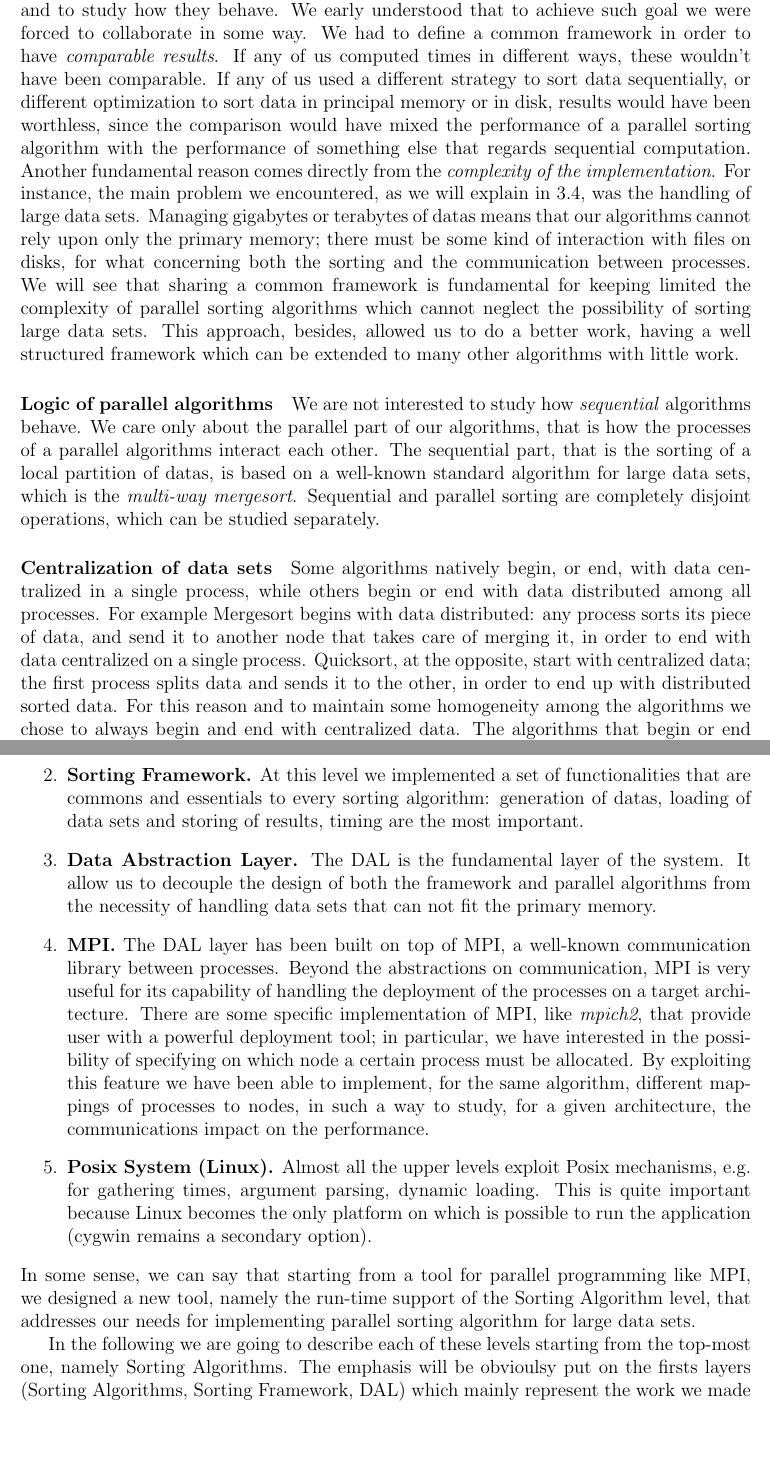
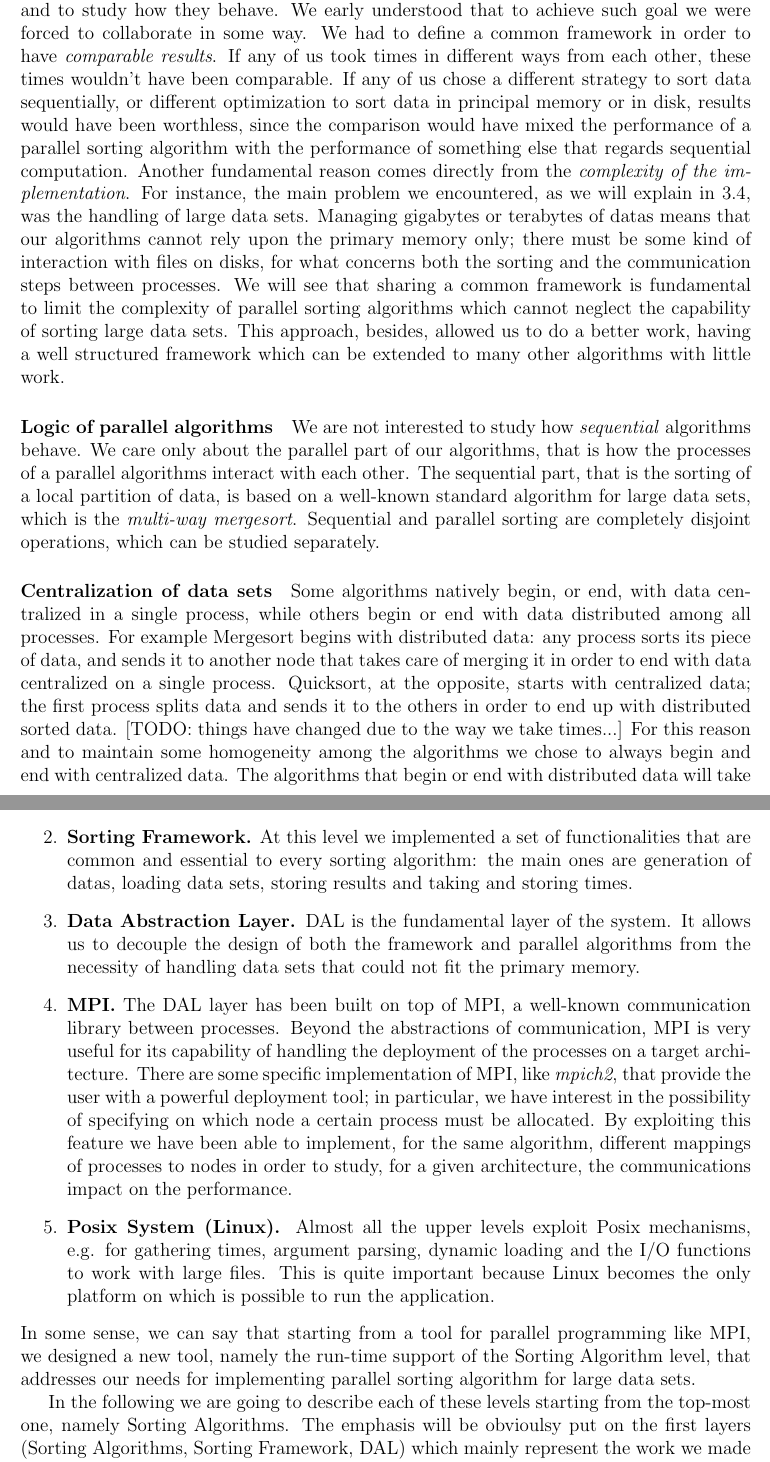
Before and after one commit to peoro/Parasort, a LaTeX document (report/Relazione.tex, which reads report/assumptions.tex, report/framework.tex): two parts of pages 5 and 7 of 91, joined at a grey line, cut so that both start at the same text, the shorter picture padded with empty space. Compiled offline with pdfLaTeX.

Commit message:
Fixed some syntax/spelling errors

```diff
--- a/report/assumptions.tex
+++ b/report/assumptions.tex
@@ -1,9 +1,9 @@
 Now we will summarize assumptions and design choices that we made for this project, emerged during the several meetings.
 
-\paragraph{Common framework} The work we need to do is to compare parallel sorting algorithms and to study how they behave. We early understood that to achieve such goal we were forced to collaborate in some way. We had to define a common framework in order to have \textit{comparable results}. If any of us computed times in different ways, these wouldn't have been comparable. If any of us used a different strategy to sort data sequentially, or different optimization to sort data in principal memory or in disk, results would have been worthless, since the comparison would have mixed the performance of a parallel sorting algorithm with the performance of something else that regards sequential computation. Another fundamental reason comes directly from the \textit{complexity of the implementation}. For instance, the main problem we encountered, as we will explain in~\ref{DAL}, was the handling of large data sets. Managing gigabytes or terabytes of datas means that our algorithms cannot rely upon only the primary memory; there must be some kind of interaction with files on disks, for what concerning both the sorting and the communication between processes. We will see that sharing a common framework is fundamental for keeping limited the complexity of parallel sorting algorithms which cannot neglect the possibility of sorting large data sets. This approach, besides, allowed us to do a better work, having a well structured framework which can be extended to many other algorithms with little work.
+\paragraph{Common framework} The work we need to do is to compare parallel sorting algorithms and to study how they behave. We early understood that to achieve such goal we were forced to collaborate in some way. We had to define a common framework in order to have \textit{comparable results}. If any of us took times in different ways from each other, these times wouldn't have been comparable. If any of us chose a different strategy to sort data sequentially, or different optimization to sort data in principal memory or in disk, results would have been worthless, since the comparison would have mixed the performance of a parallel sorting algorithm with the performance of something else that regards sequential computation. Another fundamental reason comes directly from the \textit{complexity of the implementation}. For instance, the main problem we encountered, as we will explain in~\ref{DAL}, was the handling of large data sets. Managing gigabytes or terabytes of datas means that our algorithms cannot rely upon the primary memory only; there must be some kind of interaction with files on disks, for what concerns both the sorting and the communication steps between processes. We will see that sharing a common framework is fundamental to limit the complexity of parallel sorting algorithms which cannot neglect the capability of sorting large data sets. This approach, besides, allowed us to do a better work, having a well structured framework which can be extended to many other algorithms with little work.
 
-\paragraph{Logic of parallel algorithms} We are not interested to study how \textit{sequential} algorithms behave. We care only about the parallel part of our algorithms, that is how the processes of a parallel algorithms interact each other. The sequential part, that is the sorting of a local partition of datas, is based on a well-known standard algorithm for large data sets, which is the \textit{multi-way mergesort}. Sequential and parallel sorting are completely disjoint operations, which can be studied separately.
+\paragraph{Logic of parallel algorithms} We are not interested to study how \textit{sequential} algorithms behave. We care only about the parallel part of our algorithms, that is how the processes of a parallel algorithms interact with each other. The sequential part, that is the sorting of a local partition of data, is based on a well-known standard algorithm for large data sets, which is the \textit{multi-way mergesort}. Sequential and parallel sorting are completely disjoint operations, which can be studied separately.
 
-\paragraph{Centralization of data sets} Some algorithms natively begin, or end, with data centralized in a single process, while others begin or end with data distributed among all processes. For example Mergesort begins with data distributed: any process sorts its piece of data, and send it to another node that takes care of merging it, in order to end with data centralized on a single process. Quicksort, at the opposite, start with centralized data; the first process splits data and sends it to the other, in order to end up with distributed sorted data. For this reason and to maintain some homogeneity among the algorithms we chose to always begin and end with centralized data. The algorithms that begin or end with distributed data will take care of scattering or gathering data, studying these extra (ie: unneeded by the algorithm, but needed by our common algorithm-testbed) operations separately from the rest of the computation.
+\paragraph{Centralization of data sets} Some algorithms natively begin, or end, with data centralized in a single process, while others begin or end with data distributed among all processes. For example Mergesort begins with distributed data: any process sorts its piece of data, and sends it to another node that takes care of merging it in order to end with data centralized on a single process. Quicksort, at the opposite, starts with centralized data; the first process splits data and sends it to the others in order to end up with distributed sorted data. [TODO: things have changed due to the way we take times...] For this reason and to maintain some homogeneity among the algorithms we chose to always begin and end with centralized data. The algorithms that begin or end with distributed data will take care of scattering or gathering data, studying these extra (ie: unneeded by the algorithm, but needed by our common algorithm-testbed) operations separately from the rest of the computation.
 
 \paragraph{Stencils} Since our platform is a cluster made of multi-core nodes, we know that communication patterns between our several processes may weight a lot on the final performances. We will be looking for heuristic approaches to map processes in order to study what scenario will result in best performances due to communications between cores on different nodes, or on different parts of the single node.
--- a/report/framework.tex
+++ b/report/framework.tex
@@ -8,12 +8,12 @@ As we have already said, we had to design a framework in such a way that our alg
   \label{levels}
 \end{figure}
 \begin{enumerate}
-\item \textbf{Sorting Algorithms.} The logic of a parallel sorting algorithm is defined at this level. The programmer exploits the services provided by the Sorting Framework and works on primitives and data types provided by the DAL. As we will better explain later, we want to notice the fact that no visibility of MPI is provided at this level; for instance, processes of a parallel algorithm communicate each other by means of the communication primitives provided by the DAL.
-\item \textbf{Sorting Framework.} At this level we implemented a set of functionalities that are commons and essentials to every sorting algorithm: generation of datas, loading of data sets and storing of results, timing are the most important.
-\item \textbf{Data Abstraction Layer.} The DAL is the fundamental layer of the system. It allow us to decouple the design of both the framework and parallel algorithms from the necessity of handling data sets that can not fit the primary memory.
-\item \textbf{MPI.} The DAL layer has been built on top of MPI, a well-known communication library between processes. Beyond the abstractions on communication, MPI is very useful for its capability of handling the deployment of the processes on a target architecture. There are some specific implementation of MPI, like \textit{mpich2}, that provide user with a powerful deployment tool; in particular, we have interested in the possibility of specifying on which node a certain process must be allocated. By exploiting this feature we have been able to implement, for the same algorithm, different mappings of processes to nodes, in such a way to study, for a given architecture, the communications impact on the performance.
-\item \textbf{Posix System (Linux).} Almost all the upper levels exploit Posix mechanisms, e.g. for gathering times, argument parsing, dynamic loading. This is quite important because Linux becomes the only platform on which is possible to run the application (cygwin remains a secondary option).
+\item \textbf{Sorting Algorithms.} The logic of a parallel sorting algorithm is defined at this level. The programmer exploits the services provided by the Sorting Framework and works on primitives and data types provided by the DAL. As we will better explain later, we want to notice the fact that no visibility of MPI is provided at this level; for instance, processes of a parallel algorithm communicate with each other by means of the communication primitives provided by the DAL.
+\item \textbf{Sorting Framework.} At this level we implemented a set of functionalities that are common and essential to every sorting algorithm: the main ones are generation of datas, loading data sets, storing results and taking and storing times.
+\item \textbf{Data Abstraction Layer.} DAL is the fundamental layer of the system. It allows us to decouple the design of both the framework and parallel algorithms from the necessity of handling data sets that could not fit the primary memory.
+\item \textbf{MPI.} The DAL layer has been built on top of MPI, a well-known communication library between processes. Beyond the abstractions of communication, MPI is very useful for its capability of handling the deployment of the processes on a target architecture. There are some specific implementation of MPI, like \textit{mpich2}, that provide the user with a powerful deployment tool; in particular, we have interest in the possibility of specifying on which node a certain process must be allocated. By exploiting this feature we have been able to implement, for the same algorithm, different mappings of processes to nodes in order to study, for a given architecture, the communications impact on the performance.
+\item \textbf{Posix System (Linux).} Almost all the upper levels exploit Posix mechanisms, e.g. for gathering times, argument parsing, dynamic loading and the I/O functions to work with large files. This is quite important because Linux becomes the only platform on which is possible to run the application.
 \end{enumerate}
 In some sense, we can say that starting from a tool for parallel programming like MPI, we designed a new tool, namely the run-time support of the Sorting Algorithm level, that addresses our needs for implementing parallel sorting algorithm for large data sets.
 
-In the following we are going to describe each of these levels starting from the top-most one, namely Sorting Algorithms. The emphasis will be obvioulsy put on the firsts layers (Sorting Algorithms, Sorting Framework, DAL) which mainly represent the work we made in this project.
+In the following we are going to describe each of these levels starting from the top-most one, namely Sorting Algorithms. The emphasis will be obvioulsy put on the first layers (Sorting Algorithms, Sorting Framework, DAL) which mainly represent the work we made in this project.
```
Also changed, not shown: report/algorithms.tex (+1 -1 lines), report/state_art.tex (+1 -1 lines).
